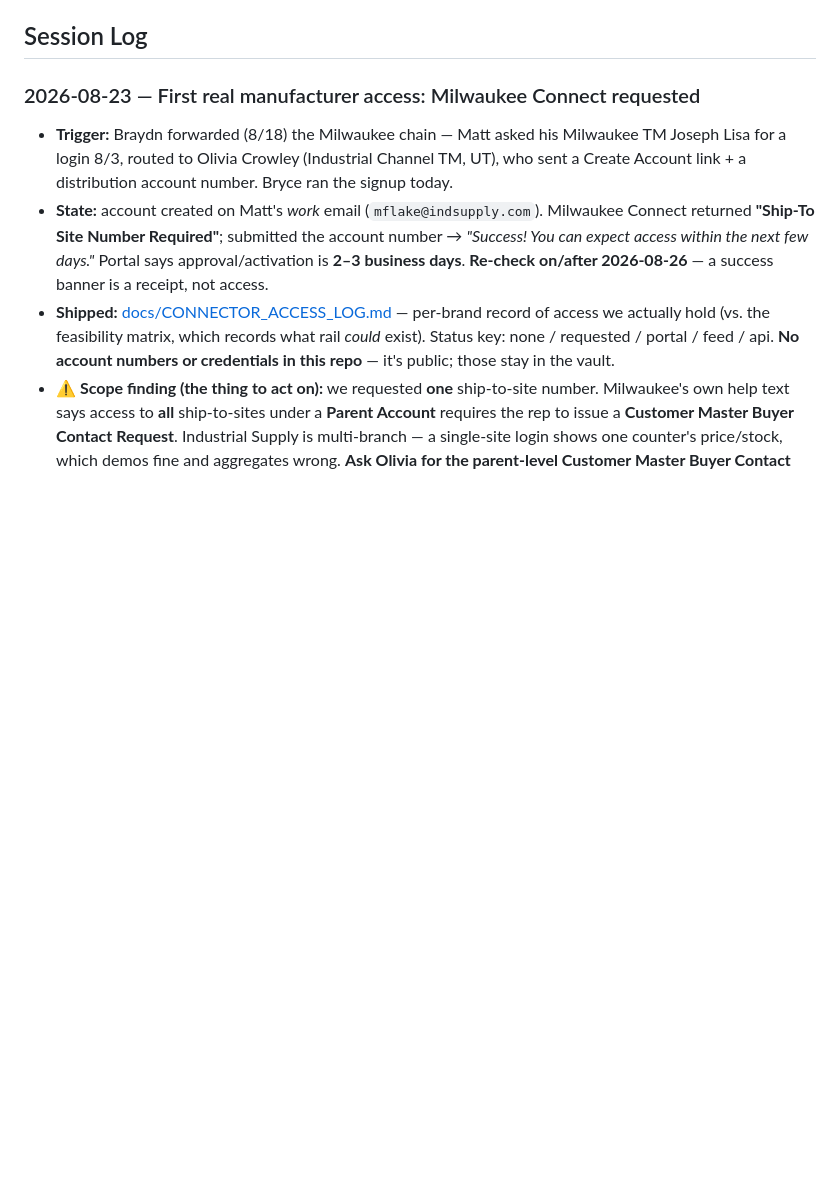
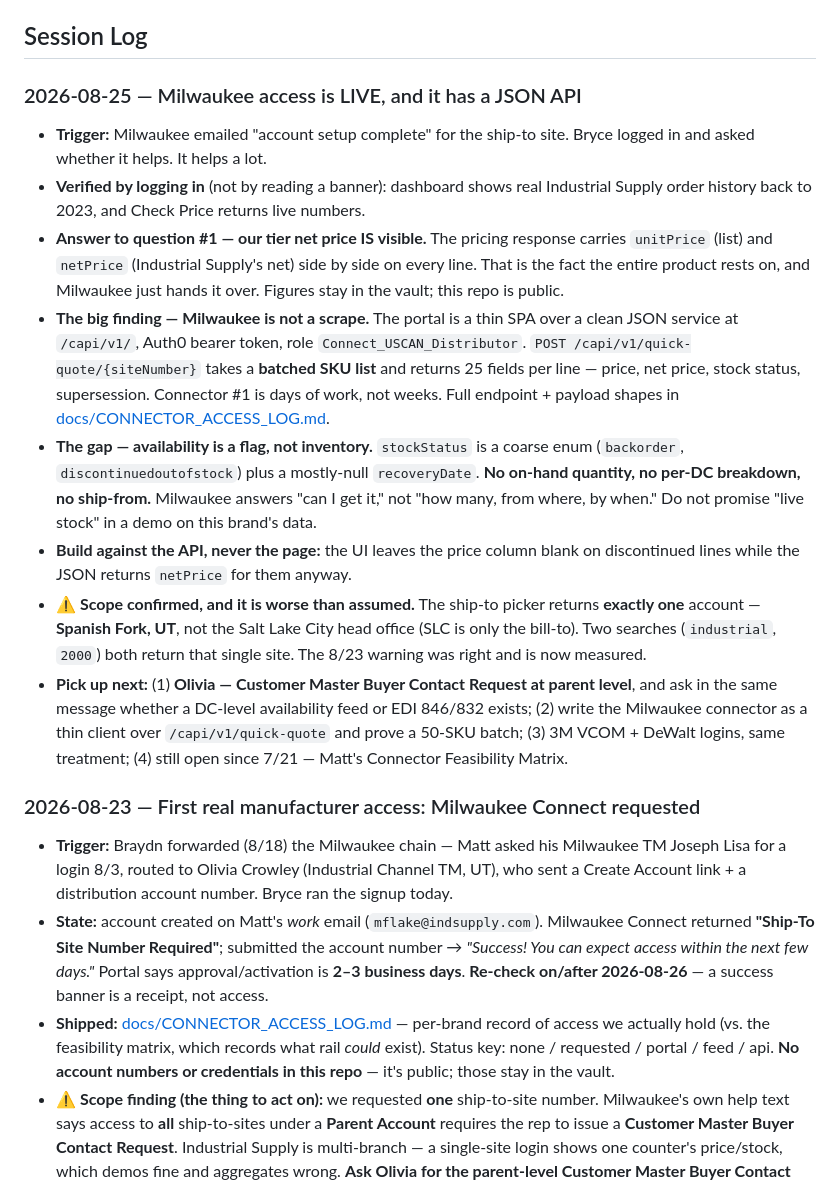
Before and after one commit to brycedmorgan/flaky-crust, a Markdown page: CLAUDE.md, the part around the change. GitHub-like rendering; blank space fills up the shorter version.

```diff
--- a/CLAUDE.md
+++ b/CLAUDE.md
@@ -18,6 +18,17 @@
 - No app framework yet.
 
 ## Session Log
+
+### 2026-08-25 — Milwaukee access is LIVE, and it has a JSON API
+
+- **Trigger:** Milwaukee emailed "account setup complete" for the ship-to site. Bryce logged in and asked whether it helps. It helps a lot.
+- **Verified by logging in** (not by reading a banner): dashboard shows real Industrial Supply order history back to 2023, and Check Price returns live numbers.
+- **Answer to question #1 — our tier net price IS visible.** The pricing response carries `unitPrice` (list) and `netPrice` (Industrial Supply's net) side by side on every line. That is the fact the entire product rests on, and Milwaukee just hands it over. Figures stay in the vault; this repo is public.
+- **The big finding — Milwaukee is not a scrape.** The portal is a thin SPA over a clean JSON service at `/capi/v1/`, Auth0 bearer token, role `Connect_USCAN_Distributor`. `POST /capi/v1/quick-quote/{siteNumber}` takes a **batched SKU list** and returns 25 fields per line — price, net price, stock status, supersession. Connector #1 is days of work, not weeks. Full endpoint + payload shapes in [docs/CONNECTOR_ACCESS_LOG.md](docs/CONNECTOR_ACCESS_LOG.md).
+- **The gap — availability is a flag, not inventory.** `stockStatus` is a coarse enum (`backorder`, `discontinuedoutofstock`) plus a mostly-null `recoveryDate`. **No on-hand quantity, no per-DC breakdown, no ship-from.** Milwaukee answers "can I get it," not "how many, from where, by when." Do not promise "live stock" in a demo on this brand's data.
+- **Build against the API, never the page:** the UI leaves the price column blank on discontinued lines while the JSON returns `netPrice` for them anyway.
+- **⚠️ Scope confirmed, and it is worse than assumed.** The ship-to picker returns **exactly one** account — **Spanish Fork, UT**, not the Salt Lake City head office (SLC is only the bill-to). Two searches (`industrial`, `2000`) both return that single site. The 8/23 warning was right and is now measured.
+- **Pick up next:** (1) **Olivia — Customer Master Buyer Contact Request at parent level**, and ask in the same message whether a DC-level availability feed or EDI 846/832 exists; (2) write the Milwaukee connector as a thin client over `/capi/v1/quick-quote` and prove a 50-SKU batch; (3) 3M VCOM + DeWalt logins, same treatment; (4) still open since 7/21 — Matt's Connector Feasibility Matrix.
 
 ### 2026-08-23 — First real manufacturer access: Milwaukee Connect requested
 
```
Also changed, not shown: docs/CONNECTOR_ACCESS_LOG.md (+74 -40 lines).
